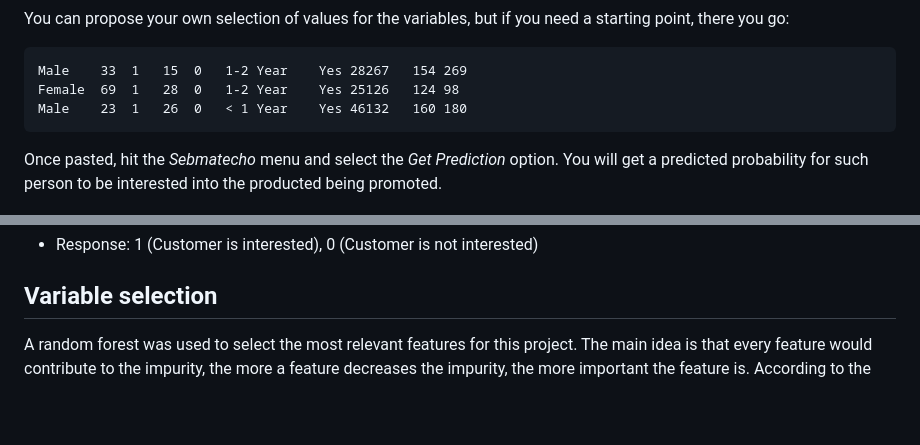
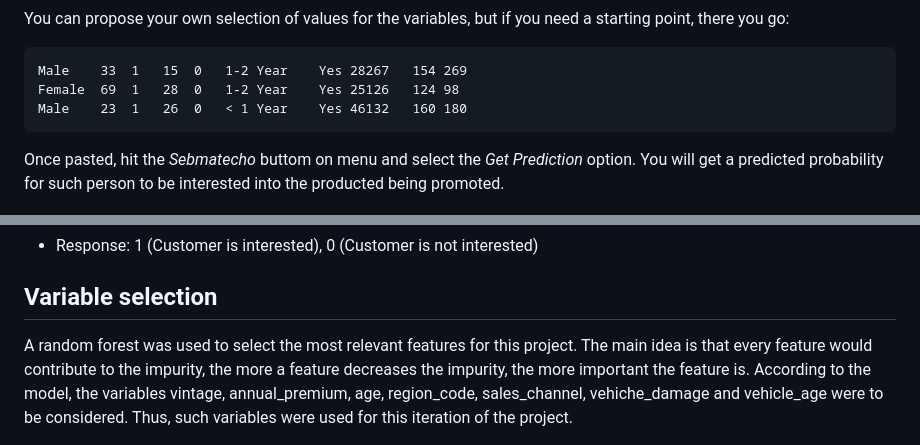
Before and after one commit to sebmatecho/health_insurance, a Markdown page: readme.md, 2 parts joined by grey strips. GitHub-like rendering; blank space fills up the shorter version.

````diff
--- a/readme.md
+++ b/readme.md
@@ -32,7 +32,7 @@ Female	69	1	28	0	1-2 Year	Yes	25126	124	98
 Male	23	1	26	0	< 1 Year	Yes	46132	160	180
 ```
 
-Once pasted, hit the *Sebmatecho* menu and select the *Get Prediction* option. You will get a predicted probability for such person to be interested into the producted being promoted.
+Once pasted, hit the *Sebmatecho* buttom on menu and select the *Get Prediction* option. You will get a predicted probability for such person to be interested into the producted being promoted.
 
 <img src="img/cross_sell_demo.gif" width="750" height="180" />
 
@@ -55,7 +55,7 @@ For training data, the target variable was given by
 
 
 ## Variable selection
-A random forest was used to select the most relevant features for this project. The main idea is that every feature would contribute to the impurity, the more a feature decreases the impurity, the more important the feature is. According to the
+A random forest was used to select the most relevant features for this project. The main idea is that every feature would contribute to the impurity, the more a feature decreases the impurity, the more important the feature is. According to the model, the variables vintage, annual_premium, age, region_code, sales_channel, vehiche_damage and vehicle_age were to be considered. Thus, such variables were used for this iteration of the project.
 
 <img src="parameters/feature_importance.png" width="430" height="400" />
 
````
Also changed, not shown: img/AWS RDS.png (added), 2 other files.
